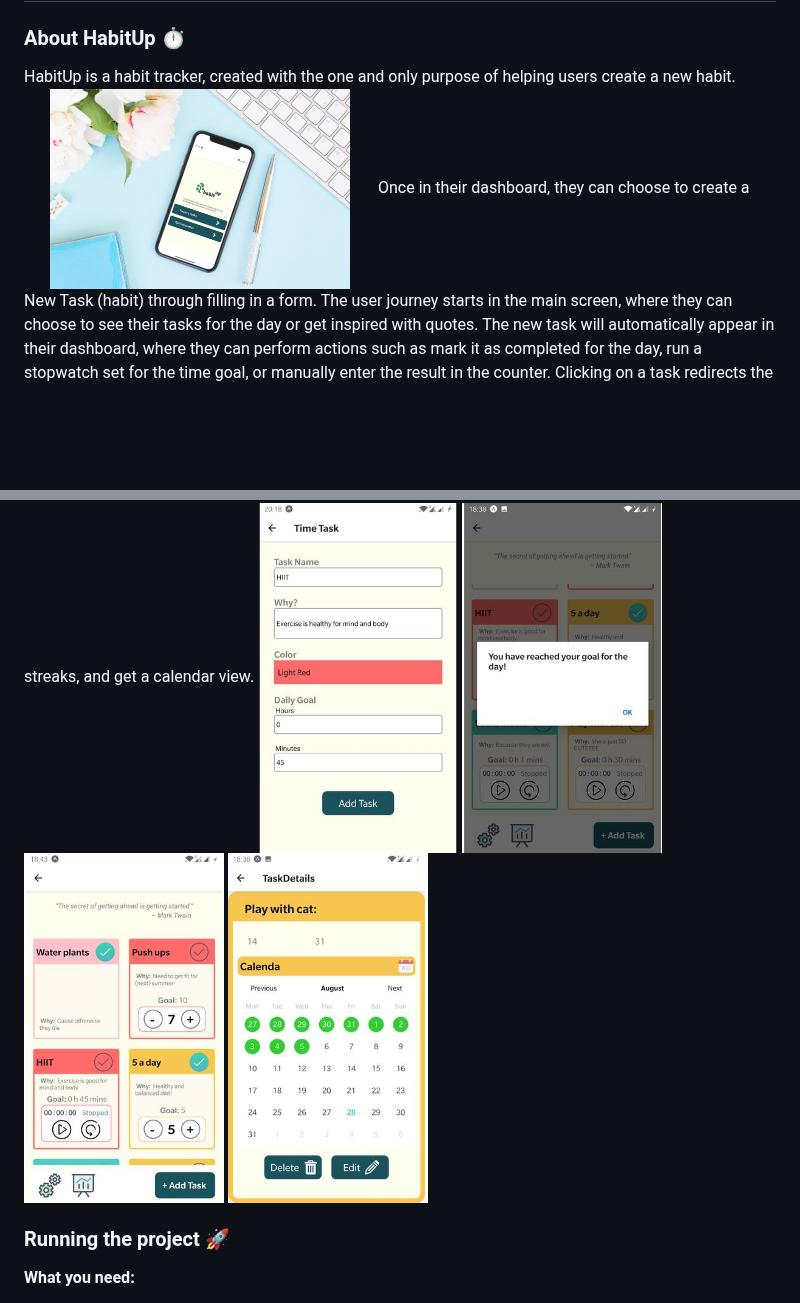
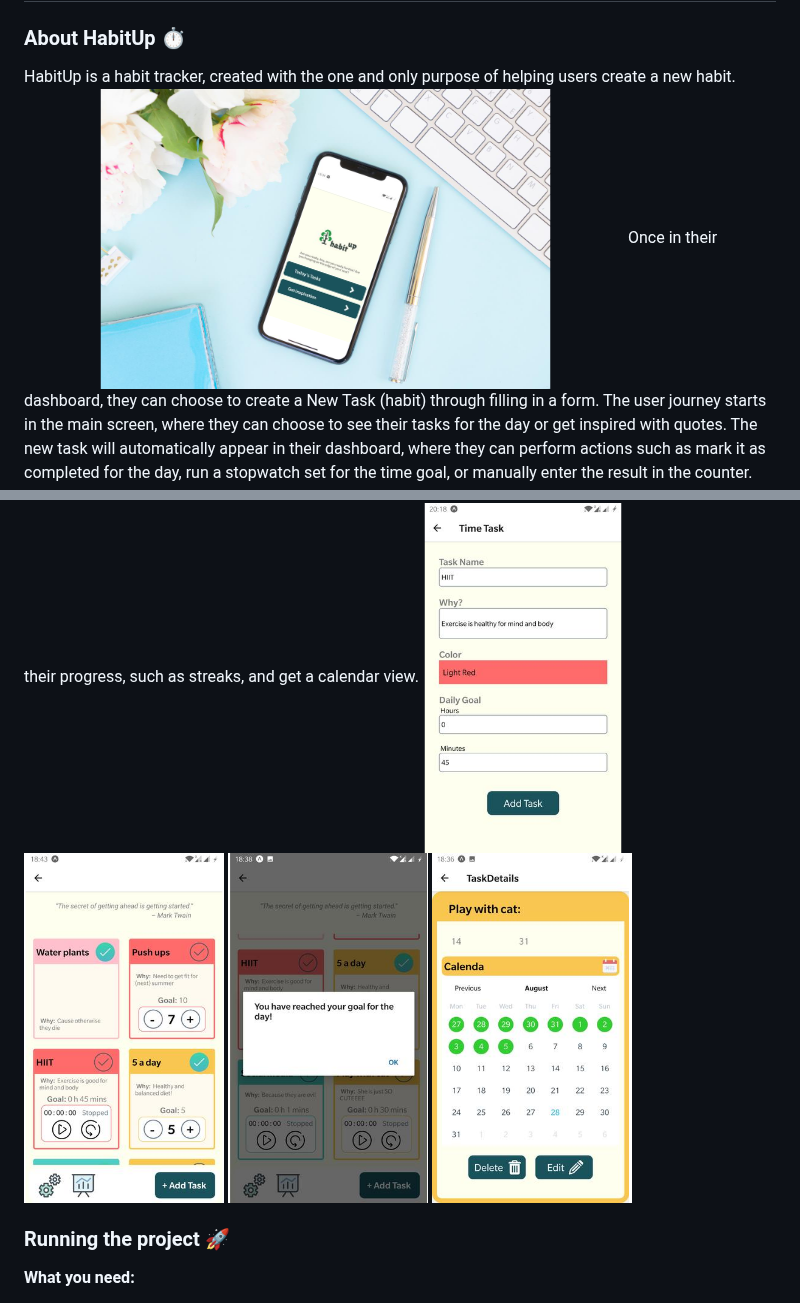
Before and after one commit to sarasamain/habit-up, a Markdown page: README.md, 2 parts joined by grey strips. Drawn GitHub-style; pictures changed too: screenshots/habitup-home.png; blank space fills up the shorter version.

Commit message:
Style: changes in readme images

```diff
--- a/README.md
+++ b/README.md
@@ -9,8 +9,8 @@ The user journey starts in the main screen, where they can choose to see their t
 The new task will automatically appear in their dashboard, where they can perform actions such as mark it as completed for the day, run a stopwatch set for the time goal, or manually enter the result in the counter.</br>
 Clicking on a task redirects the user to a Task Details screen, where they can check out more details about their progress, such as streaks, and get a calendar view.</br>
 ![New Task](./screenshots/habitup-newtask.png)
+![Dashboard](./screenshots/habitup-dashboard.png)
 ![Notification](./screenshots/habitup-notification.png)
-![Dashboard](./screenshots/habitup-dashboard.png)
 ![Calendar](./screenshots/habitup-calendar.png)</br>
 
 ### Running the project 🚀
```
